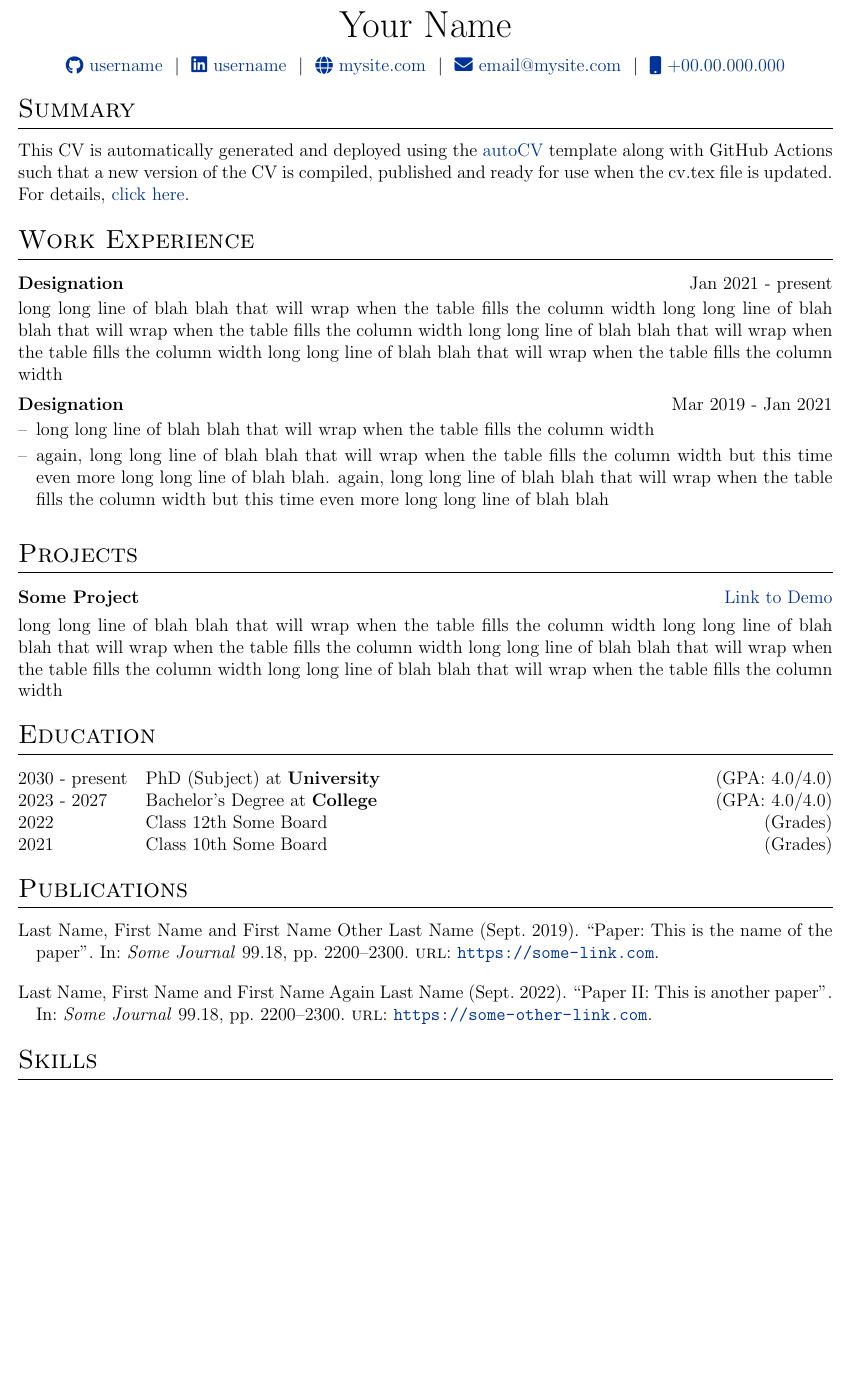
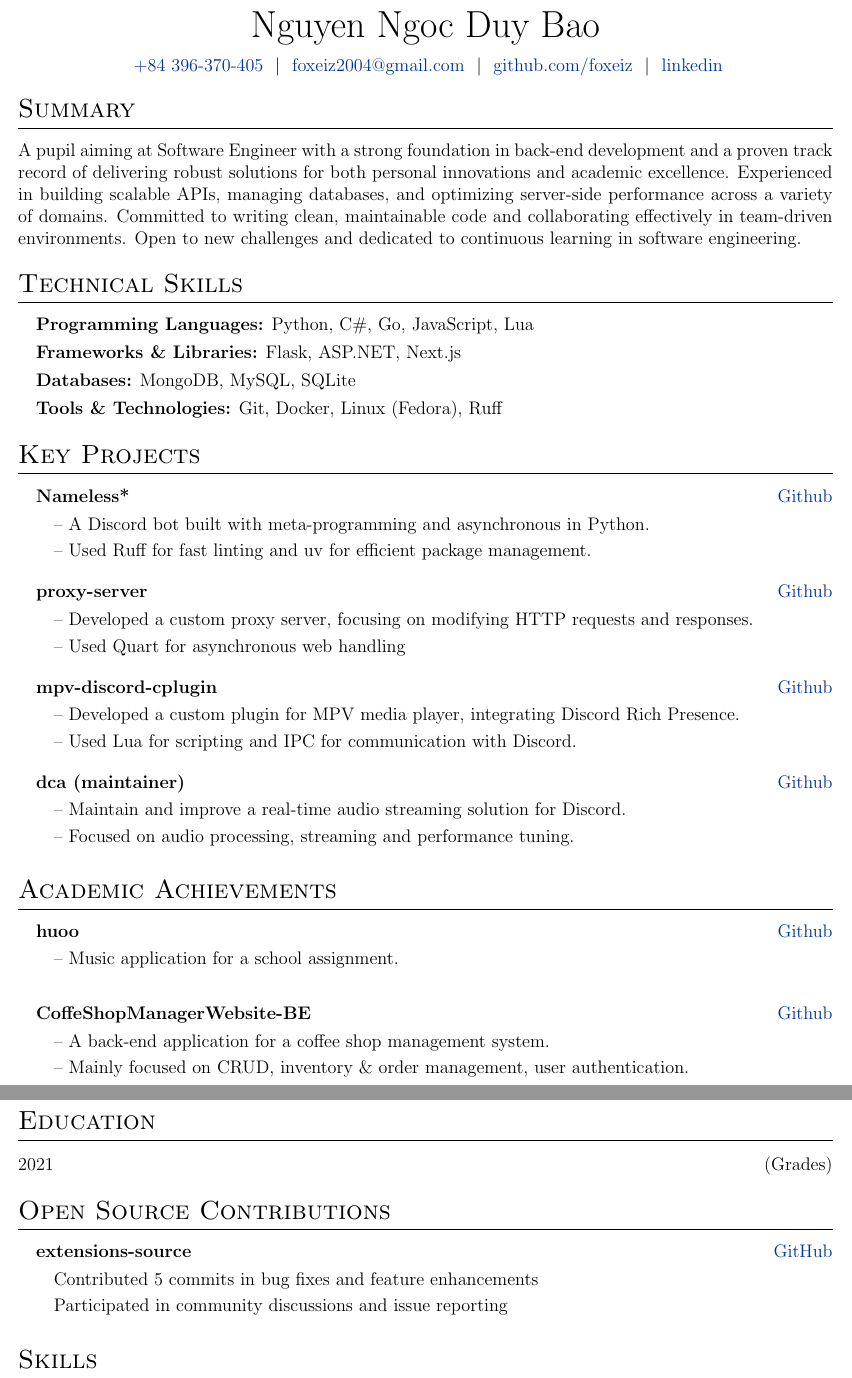
Before and after one commit to FoxeiZ/resu-me, a LaTeX CV (cv.tex): part of the page before the commit and two parts of pages 1 and 2 of 2 after it, the two joined at a grey line, cut at the place of the change, the shorter picture padded with empty space. Compiled offline with pdfLaTeX.

Commit message:
yes. its my resume.

```diff
--- a/cv.tex
+++ b/cv.tex
@@ -91,15 +44,14 @@
 \addbibresource{citations.bib}
 \setlength\bibitemsep{1em}
 
-%for social icons
-\usepackage{fontawesome5}
 
 %debug page outer frames
 %\usepackage{showframe}
 
+\hbadness=10000
 
-% job listing environments
-\newenvironment{jobshort}[2]
+% environments
+\newenvironment{head}[2]
     {
     \begin{tabularx}{\linewidth}{@{}l X r@{}}
     \textbf{#1} & \hfill &  #2 \\[3.75pt]
@@ -144,71 +88,82 @@
 \begin{tabularx}{\linewidth}{@{} C @{}}
-\Huge{Your Name} \\[7.5pt]
-\href{https://github.com/username}{\raisebox{-0.05\height}\faGithub\ username} \ $|$ \
-\href{https://linkedin.com/in/username}{\raisebox{-0.05\height}\faLinkedin\ username} \ $|$ \
-\href{https://mysite.com}{\raisebox{-0.05\height}\faGlobe \ mysite.com} \ $|$ \
-\href{mailto:email@mysite.com}{\raisebox{-0.05\height}\faEnvelope \ email@mysite.com} \ $|$ \
-\href{tel:+000000000000}{\raisebox{-0.05\height}\faMobile \ +00.00.000.000} \\
+    \Huge{Nguyen Ngoc Duy Bao} \\[7.5pt]
+    \href{tel:+84396370405}{\raisebox{-0.05\height}\ +84 396-370-405} \ $|$\
+    \href{mailto:foxeiz2004@gmail.com}{\raisebox{-0.05\height}\ foxeiz2004@gmail.com} \ $|$\
+    \href{https://github.com/foxeiz}{\raisebox{-0.05\height}\ github.com/foxeiz} \ $|$\
+    \href{https://linkedin.com/in/username}{\raisebox{-0.05\height}\ linkedin}
 \end{tabularx}
 
-%----------------------------------------------------------------------------------------
-% EXPERIENCE SECTIONS
-%----------------------------------------------------------------------------------------
+%-----------------------------------EXPERIENCE SECTIONS--------------------------------
 
 %Interests/ Keywords/ Summary
 \section{Summary}
-This CV is automatically generated and deployed using the \href{https://github.com/jitinnair1/autoCV}{autoCV} template along with GitHub Actions such that a new version of the CV is compiled, published and ready for use when the cv.tex file is updated. For details, \href{https://github.com/jitinnair1/autoCV}{click here}.
+A pupil aiming at Software Engineer with a strong foundation in back-end development and a proven track record of delivering robust solutions for both personal innovations and academic excellence. Experienced in building
+scalable APIs, managing databases, and optimizing server-side performance across a variety of domains.
+Committed to writing clean, maintainable code and collaborating effectively in team-driven environments. Open to new challenges and dedicated to continuous learning in software engineering.
+
+%Skill
+\section{Technical Skills}
+\begin{itemize}[nosep,after=\strut, leftmargin=1em, itemsep=4pt, label={}]
+    \item \textbf{Programming Languages:} Python, C\#, Go, JavaScript, Lua
+    \item \textbf{Frameworks \& Libraries:} Flask, ASP.NET, Next.js
+    \item \textbf{Databases:} MongoDB, MySQL, SQLite
+    \item \textbf{Tools \& Technologies:} Git, Docker, Linux (Fedora), Ruff
+\end{itemize}
 
 %Experience
-\section{Work Experience}
+\section{Key Projects}
 
-\begin{jobshort}{Designation}{Jan 2021 - present}
-long long line of blah blah that will wrap when the table fills the column width long long line of blah blah that will wrap when the table fills the column width long long line of blah blah that will wrap when the table fills the column width long long line of blah blah that will wrap when the table fills the column width
-\end{jobshort}
+\begin{itemList}{Nameless*}{\href{https://github.com/team-nameless/nameless-discord-bot/}{Github}}
+    \item -- A Discord bot built with meta-programming and asynchronous in Python.
+    \item -- Used Ruff for fast linting and uv for efficient package management.
+\end{itemList}
+
+\begin{itemList}{proxy-server}{\href{https://github.com/foxeiz/proxy-server/}{Github}}
+    \item -- Developed a custom proxy server, focusing on modifying HTTP requests and responses.
+    \item -- Used Quart for asynchronous web handling
+\end{itemList}
+
+\begin{itemList}{mpv-discord-cplugin}{\href{https://github.com/foxeiz/mpv-discord-cplugin/}{Github}}
+    \item -- Developed a custom plugin for MPV media player, integrating Discord Rich Presence.
+    \item -- Used Lua for scripting and IPC for communication with Discord.
+\end{itemList}
+
+\begin{itemList}{dca (maintainer)}{\href{https://github.com/foxeiz/dca/}{Github}}
+    \item -- Maintain and improve a real-time audio streaming solution for Discord.
+    \item -- Focused on audio processing, streaming and performance tuning.
+\end{itemList}
 
 
-\begin{joblong}{Designation}{Mar 2019 - Jan 2021}
-\item long long line of blah blah that will wrap when the table fills the column width
-\item again, long long line of blah blah that will wrap when the table fills the column width but this time even more long long line of blah blah. again, long long line of blah blah that will wrap when the table fills the column width but this time even more long long line of blah blah
-\end{joblong}
+\section{Academic Achievements}
 
-%Projects
-\section{Projects}
+\begin{itemList}{huoo}{\href{https://github.com/foxeiz/huoo/}{Github}}
+    \item -- Music application for a school assignment.
+\end{itemList}
 
-\begin{tabularx}{\linewidth}{ @{}l r@{} }
-\textbf{Some Project} & \hfill \href{https://some-link.com}{Link to Demo} \\[3.75pt]
-\multicolumn{2}{@{}X@{}}{long long line of blah blah that will wrap when the table fills the column width long long line of blah blah that will wrap when the table fills the column width long long line of blah blah that will wrap when the table fills the column width long long line of blah blah that will wrap when the table fills the column width}  \\
+\begin{itemList}{CoffeShopManagerWebsite-BE}{\href{https://github.com/foxeiz/CoffeShopManagerWebsite-BE/}{Github}}
+    \item -- A back-end application for a coffee shop management system.
+    \item -- Mainly focused on CRUD, inventory \& order management, user authentication.
+\end{itemList}
+
+
+
+%--------------------------------------EDUCATION-----------------------------------------
+\section{Education}
+\begin{tabularx}{\linewidth}{@{}l X@{}}
+    2021 & \hfill  (Grades) \\
 \end{tabularx}
 
-%----------------------------------------------------------------------------------------
-%	EDUCATION
-%----------------------------------------------------------------------------------------
-\section{Education}
-\begin{tabularx}{\linewidth}{@{}l X@{}}
-2030 - present & PhD (Subject) at \textbf{University} \hfill \normalsize (GPA: 4.0/4.0) \\
+\section{Open Source Contributions}
+\begin{itemList}{extensions-source}{\href{https://github.com/keiyoushi/extensions-source}{GitHub}}
+    \item Contributed 5 commits in bug fixes and feature enhancements
+    \item Participated in community discussions and issue reporting
+\end{itemList}
 
-2023 - 2027 & Bachelor's Degree at \textbf{College} \hfill (GPA: 4.0/4.0) \\
-
-2022 & Class 12th Some Board \hfill  (Grades) \\
-
-2021 & Class 10th Some Board \hfill  (Grades) \\
-\end{tabularx}
-
-%----------------------------------------------------------------------------------------
-%	PUBLICATIONS
-%----------------------------------------------------------------------------------------
-\section{Publications}
-\begin{refsection}[citations.bib]
-\nocite{*}
-\printbibliography[heading=none]
-\end{refsection}
-
-%----------------------------------------------------------------------------------------
-%	SKILLS
-%----------------------------------------------------------------------------------------
+%-----------------------------------SKILLS----------------------------------
 \section{Skills}
 \begin{tabularx}{\linewidth}{@{}l X@{}}
-Some Skills &  \normalsize{This, That, Some of this and that etc.}\\
-Some More Skills  &  \normalsize{Also some more of this, Some more that, And some of this and that etc.}\\
+    Some Skills      & \normalsize{This, That, Some of this and that etc.}                                 \\
+    Some More Skills & \normalsize{Also some more of this, Some more that, And some of this and that etc.} \\
 \end{tabularx}
 
 \vfill
```
Also changed, not shown: README.md (deleted), cv.pdf (added), cv.tex (75 more changed lines), 1 other file.
